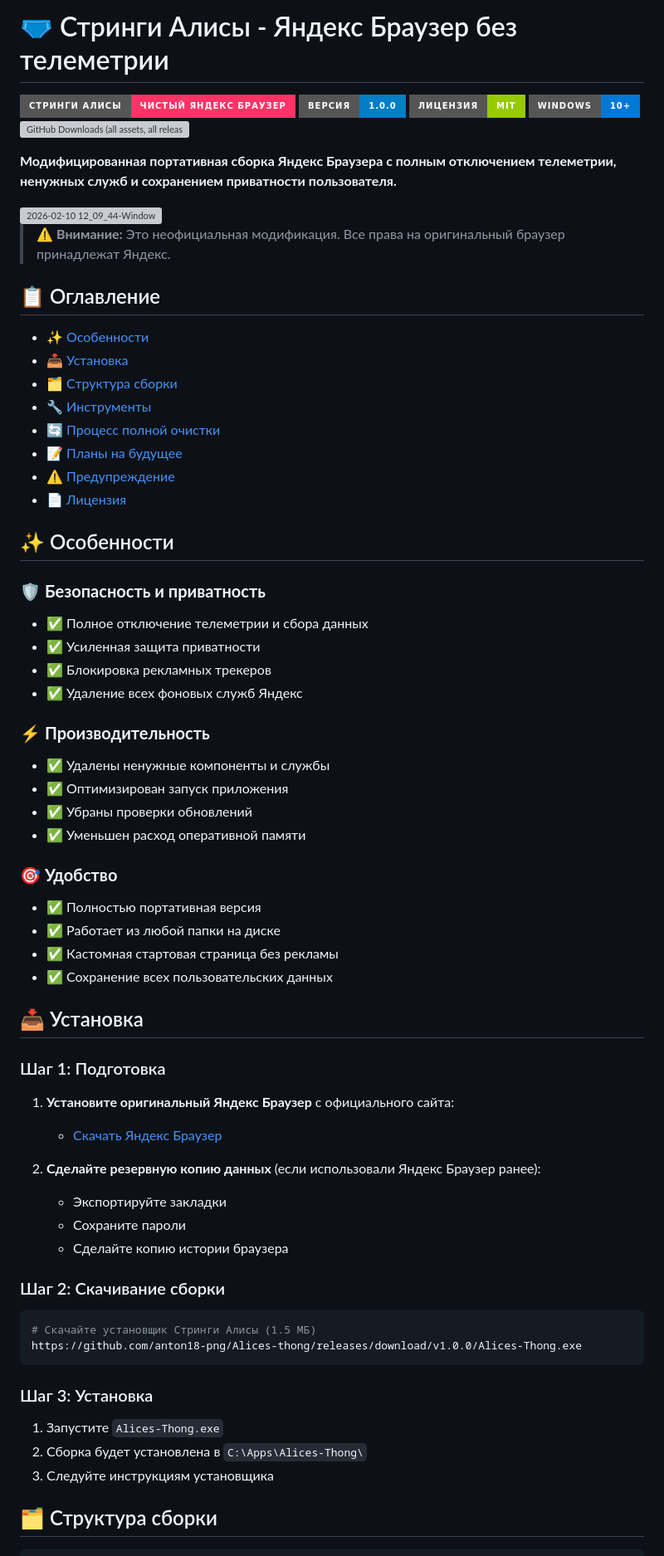
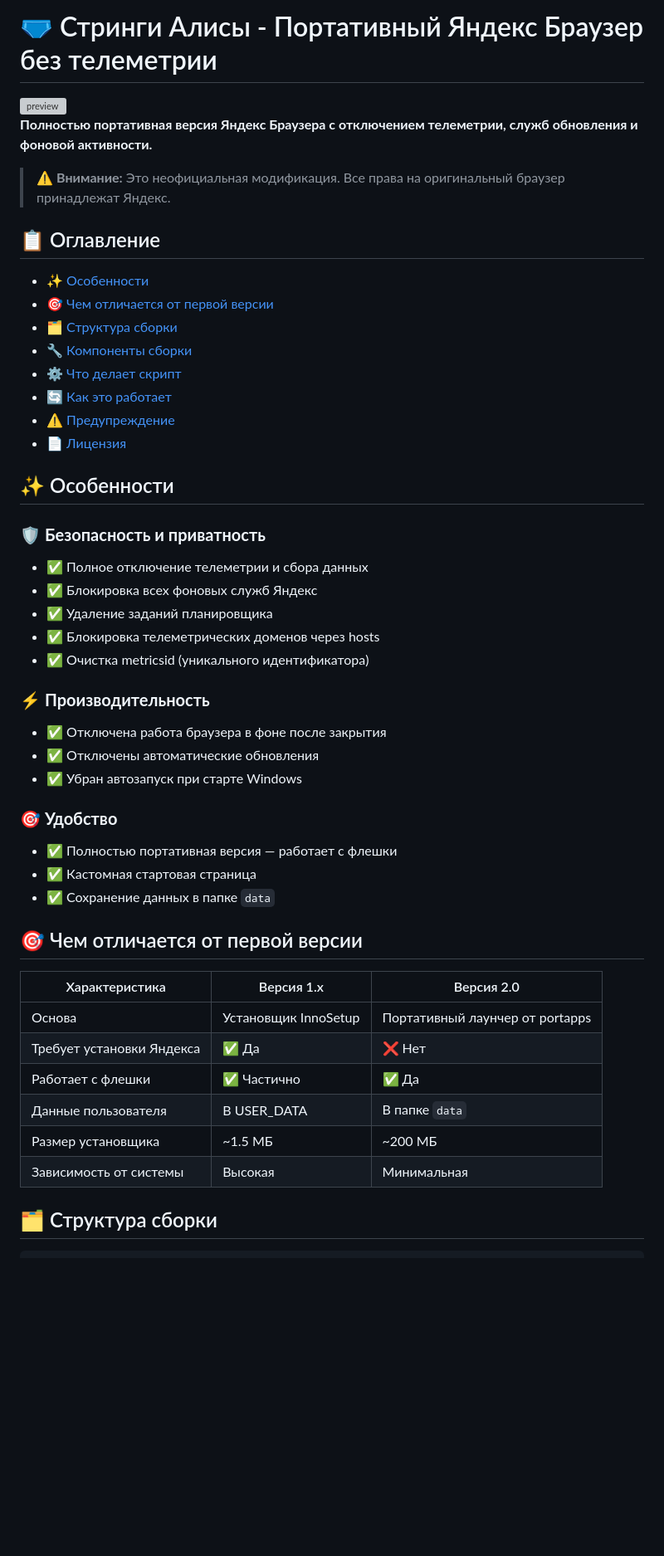
Before and after one commit to anton18-png/Alices-thong, a Markdown page: README.md, the part around one of its changes. Shown at 83% size. Drawn GitHub-style; badges without logos; blank space fills up the shorter version; grey boxes are pictures that could not be loaded.

````diff
--- a/README.md
+++ b/README.md
@@ -1,24 +1,17 @@
-# 🩲 Стринги Алисы - Яндекс Браузер без телеметрии
+# 🩲 Стринги Алисы - Портативный Яндекс Браузер без телеметрии
 
-![Header Banner](https://img.shields.io/badge/Стринги_Алисы-Чистый_Яндекс_Браузер-ff3366?style=for-the-badge)
-![Version](https://img.shields.io/badge/Версия-1.0.0-blue?style=for-the-badge)
-![License](https://img.shields.io/badge/Лицензия-MIT-green?style=for-the-badge)
-![Windows](https://img.shields.io/badge/Windows-10%2B-0078D6?style=for-the-badge&logo=windows)
-![GitHub Downloads (all assets, all releases)](https://img.shields.io/github/downloads/scode18/All-Tweaker/total?style=for-the-badge)
+<img width="1920" height="1037" alt="preview" src="https://github.com/user-attachments/assets/02515777-15a2-42d5-8695-29564b6183b0" />
 
-**Модифицированная портативная сборка Яндекс Браузера с полным отключением телеметрии, ненужных служб и сохранением приватности пользователя.**
-
-<img width="1920" height="1037" alt="2026-02-10 12_09_44-Window" src="https://github.com/user-attachments/assets/02515777-15a2-42d5-8695-29564b6183b0" />
-
+**Полностью портативная версия Яндекс Браузера с отключением телеметрии, служб обновления и фоновой активности.**
 > ⚠️ **Внимание:** Это неофициальная модификация. Все права на оригинальный браузер принадлежат Яндекс.
 
 ## 📋 Оглавление
 - [✨ Особенности](#-особенности)
-- [📥 Установка](#-установка)
+- [🎯 Чем отличается от первой версии](#-чем-отличается-от-первой-версии)
 - [🗂️ Структура сборки](#️-структура-сборки)
-- [🔧 Инструменты](#-инструменты)
-- [🔄 Процесс полной очистки](#-процесс-полной-очистки)
-- [📝 Планы на будущее](#-планы-на-будущее)
+- [🔧 Компоненты сборки](#-компоненты-сборки)
+- [⚙️ Что делает скрипт](#️-что-делает-скрипт)
+- [🔄 Как это работает](#-как-это-работает)
 - [⚠️ Предупреждение](#️-предупреждение)
 - [📄 Лицензия](#-лицензия)
 
@@ -26,43 +19,31 @@
 
 ### 🛡️ **Безопасность и приватность**
 - ✅ Полное отключение телеметрии и сбора данных
-- ✅ Усиленная защита приватности
-- ✅ Блокировка рекламных трекеров
-- ✅ Удаление всех фоновых служб Яндекс
+- ✅ Блокировка всех фоновых служб Яндекс
+- ✅ Удаление заданий планировщика
+- ✅ Блокировка телеметрических доменов через hosts
+- ✅ Очистка metricsid (уникального идентификатора)
 
 ### ⚡ **Производительность**
-- ✅ Удалены ненужные компоненты и службы
-- ✅ Оптимизирован запуск приложения
-- ✅ Убраны проверки обновлений
-- ✅ Уменьшен расход оперативной памяти
+- ✅ Отключена работа браузера в фоне после закрытия
+- ✅ Отключены автоматические обновления
+- ✅ Убран автозапуск при старте Windows
 
 ### 🎯 **Удобство**
-- ✅ Полностью портативная версия
-- ✅ Работает из любой папки на диске
-- ✅ Кастомная стартовая страница без рекламы
-- ✅ Сохранение всех пользовательских данных
+- ✅ Полностью портативная версия — работает с флешки
+- ✅ Кастомная стартовая страница
+- ✅ Сохранение данных в папке `data`
 
-## 📥 Установка
+## 🎯 Чем отличается от первой версии
 
-### Шаг 1: Подготовка
-1. **Установите оригинальный Яндекс Браузер** с официального сайта:
-   - [Скачать Яндекс Браузер](https://browser.yandex.ru/)
-
-2. **Сделайте резервную копию данных** (если использовали Яндекс Браузер ранее):
-   - Экспортируйте закладки
-   - Сохраните пароли
-   - Сделайте копию истории браузера
-
-### Шаг 2: Скачивание сборки
-```bash
-# Скачайте установщик Стринги Алисы (1.5 МБ)
-https://github.com/anton18-png/Alices-thong/releases/download/v1.0.0/Alices-Thong.exe
-```
-
-### Шаг 3: Установка
-1. Запустите `Alices-Thong.exe`
-2. Сборка будет установлена в `C:\Apps\Alices-Thong\`
-3. Следуйте инструкциям установщика
+| Характеристика | Версия 1.x | Версия 2.0 |
+|----------------|------------|------------|
+| Основа | Установщик InnoSetup | Портативный лаунчер от portapps |
+| Требует установки Яндекса | ✅ Да | ❌ Нет |
+| Работает с флешки | ✅ Частично | ✅ Да |
+| Данные пользователя | В USER_DATA | В папке `data` |
+| Размер установщика | ~1.5 МБ | ~200 МБ |
+| Зависимость от системы | Высокая | Минимальная |
 
 ## 🗂️ Структура сборки
 
````
Also changed, not shown: other parts of README.md (+98 -73 lines).
